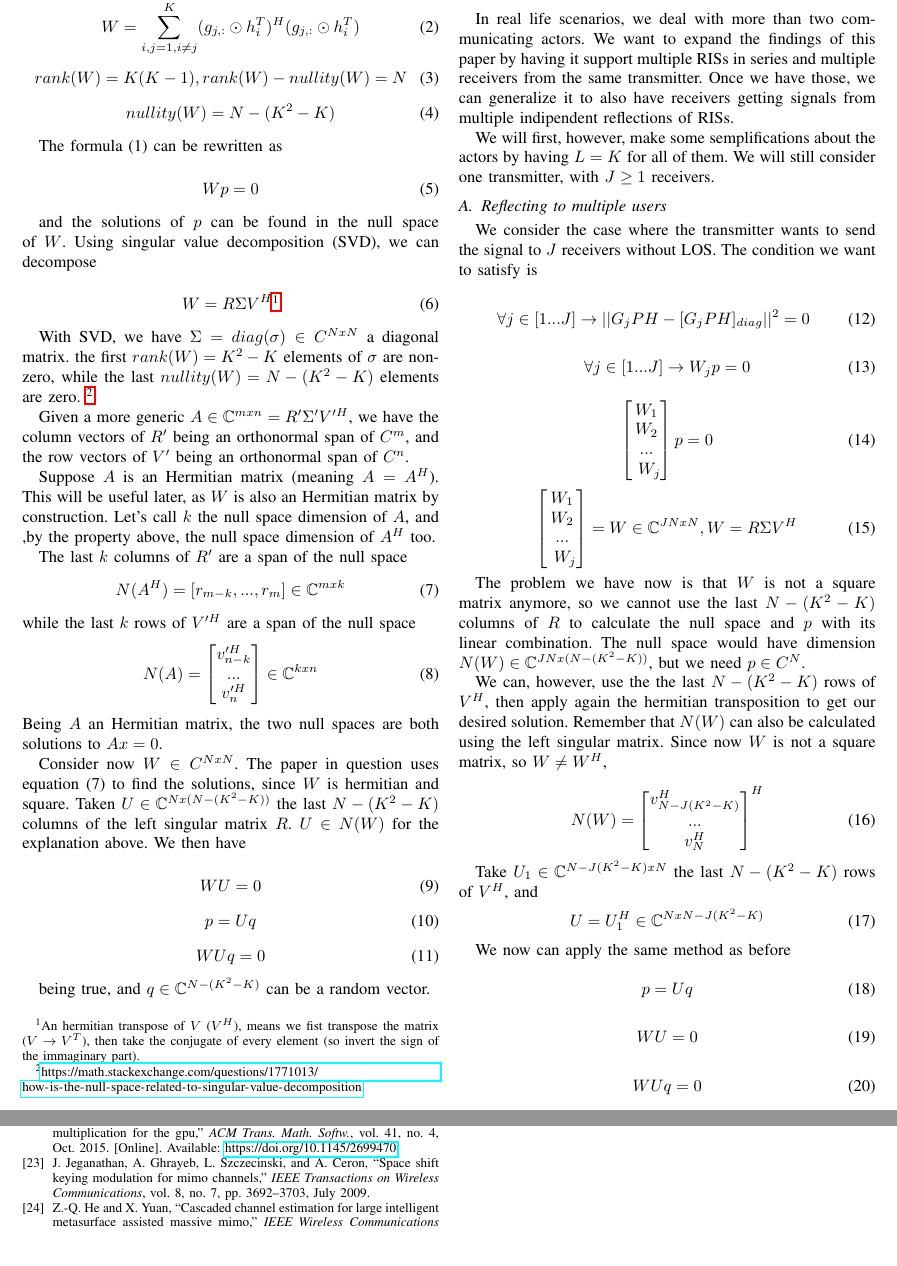
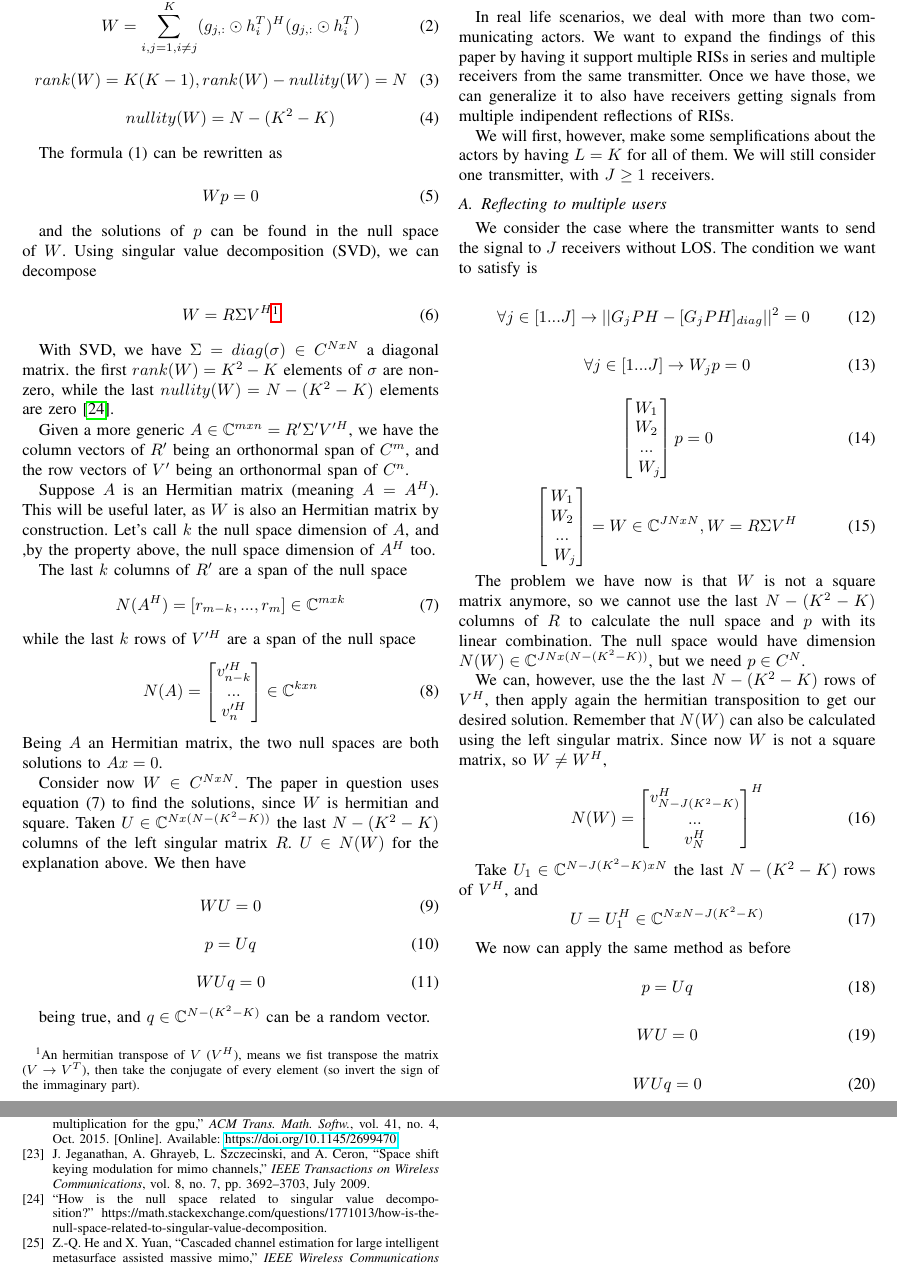
Before and after one commit to Marrocco-Simone/pls-ris, a LaTeX paper (paper/main.tex, which reads paper/2.ris-reflection.tex, paper/references.bib): two parts of pages 3 and 7 of 7, joined at a grey line, cut so that both start at the same text. Compiled offline with pdfLaTeX.

Commit message:
link to url as citation

```diff
--- a/paper/2.ris-reflection.tex
+++ b/paper/2.ris-reflection.tex
@@ -49,7 +49,7 @@
   W = R \Sigma V^H \footnote{An hermitian transpose of $V$ ($V^H$), means we fist transpose the matrix ($V \rightarrow V^T$), then take the conjugate of every element (so invert the sign of the immaginary part).}
 \end{equation}
 
-With SVD, we have $\Sigma = diag(\sigma) \in C^{NxN}$ a diagonal matrix. the first $rank(W) = K^2-K$ elements of $\sigma$ are non-zero, while the last $nullity(W) = N - (K^2-K)$ elements are zero. \footnote{\url{https://math.stackexchange.com/questions/1771013/how-is-the-null-space-related-to-singular-value-decomposition}}
+With SVD, we have $\Sigma = diag(\sigma) \in C^{NxN}$ a diagonal matrix. the first $rank(W) = K^2-K$ elements of $\sigma$ are non-zero, while the last $nullity(W) = N - (K^2-K)$ elements are zero \cite{svd}.
 
 Given a more generic $A \in \C^{mxn} = R' \Sigma' V'^H$, we have the column vectors of $R'$ being an orthonormal span of $C^m$, and the row vectors of $V'$ being an orthonormal span of $C^n$.
 
--- a/paper/references.bib
+++ b/paper/references.bib
@@ -437,3 +437,8 @@
   issn      = {2166-9589},
   month     = {Sep.}
 }
+
+@misc{svd,
+  title        = {How is the null space related to singular value decomposition?},
+  howpublished = {https://math.stackexchange.com/questions/1771013/how-is-the-null-space-related-to-singular-value-decomposition}
+}
```
